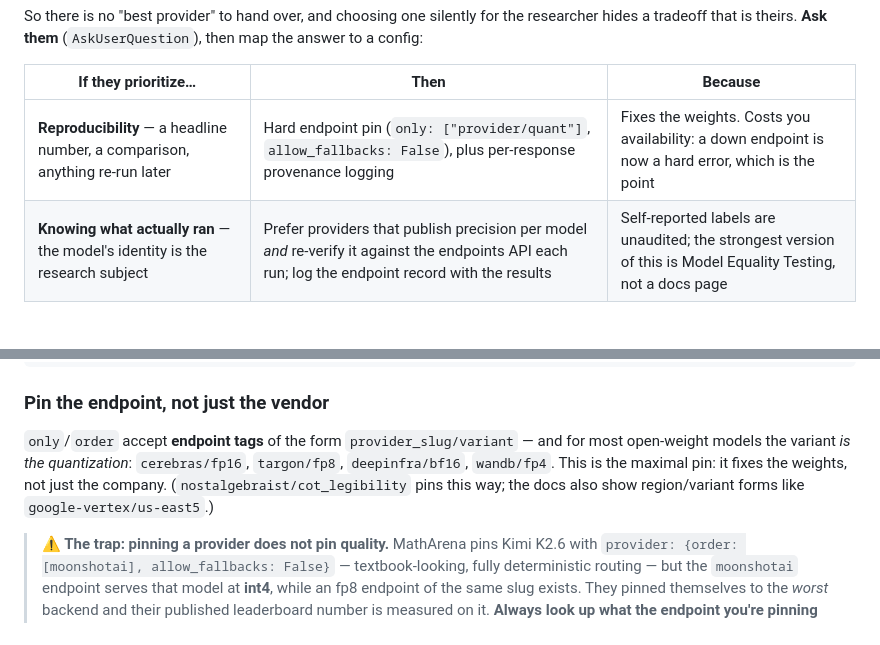
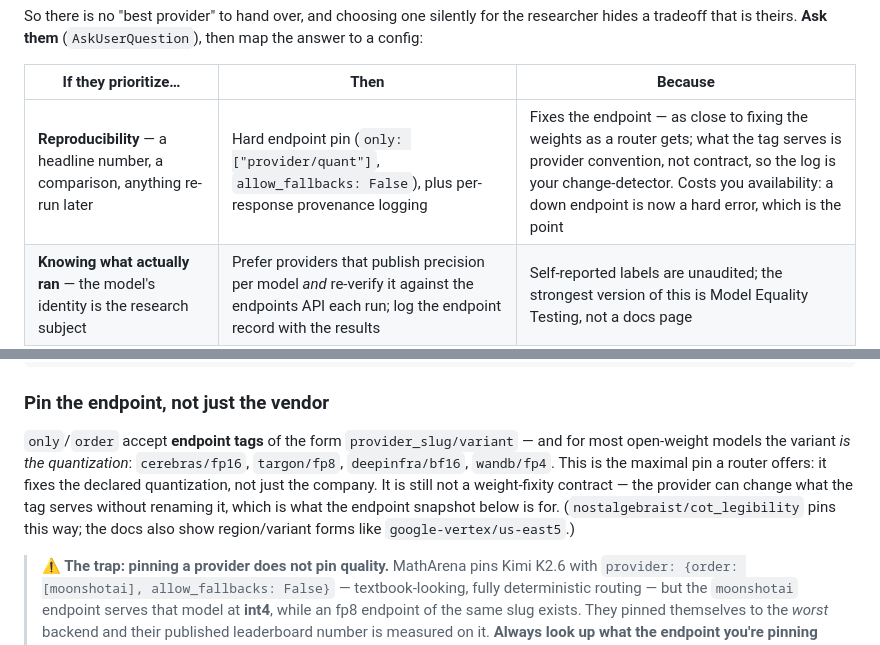
Before and after one commit to AMindToThink/openrouter_reliable_research_search, a Markdown page: skill/use-openrouter-safely/SKILL.md, 2 parts joined by grey strips. GitHub-like rendering; blank space fills up the shorter version.

Commit message:
Skill: an endpoint pin fixes the tag, not the weights
Same overclaim as the poster's, in both places SKILL.md said a hard pin
"fixes the weights". The skill itself already carries the refutation:
Cerebras is the only provider that promises not to change what it
serves, nobody logs endpoint mutations, and Azure-style weight-fixity
is a contract OpenRouter pins don't have. Say what the pin actually
does — fixes the endpoint tag / declared quantization, held by provider
convention — and point at provenance logging and endpoint snapshots as
the change-detector.

Co-Authored-By: Claude Fable 5 <noreply@anthropic.com>
Claude-Session: https://claude.ai/code/session_017X9fJAWUxTfke6APrKHnS5

```diff
--- a/skill/use-openrouter-safely/SKILL.md
+++ b/skill/use-openrouter-safely/SKILL.md
@@ -179,7 +179,7 @@ tradeoff that is theirs. **Ask them** (`AskUserQuestion`), then map the answer t
 
 | If they prioritize… | Then | Because |
 | --- | --- | --- |
-| **Reproducibility** — a headline number, a comparison, anything re-run later | Hard endpoint pin (`only: ["provider/quant"]`, `allow_fallbacks: False`), plus per-response provenance logging | Fixes the weights. Costs you availability: a down endpoint is now a hard error, which is the point |
+| **Reproducibility** — a headline number, a comparison, anything re-run later | Hard endpoint pin (`only: ["provider/quant"]`, `allow_fallbacks: False`), plus per-response provenance logging | Fixes the endpoint — as close to fixing the weights as a router gets; what the tag serves is provider convention, not contract, so the log is your change-detector. Costs you availability: a down endpoint is now a hard error, which is the point |
 | **Knowing what actually ran** — the model's identity is the research subject | Prefer providers that publish precision per model *and* re-verify it against the endpoints API each run; log the endpoint record with the results | Self-reported labels are unaudited; the strongest version of this is Model Equality Testing, not a docs page |
 | **Being told when it changes** — a long-running eval, a leaderboard you maintain | Prefer a provider whose changelog is machine-followable, and snapshot the endpoint record every run so *you* hold the diff | Nobody logs the mutation. Your own stored snapshots are the only reliable change-detector |
 | **Cost or throughput** — exploration, pilot runs, non-reported work | Default routing or a quantization floor is genuinely fine — say so | Don't sell a pin to someone whose output never reaches a reported number (§6 of the full guide) |
@@ -231,9 +231,11 @@ provider = {
 
 `only`/`order` accept **endpoint tags** of the form `provider_slug/variant` — and for most
 open-weight models the variant *is the quantization*: `cerebras/fp16`, `targon/fp8`,
-`deepinfra/bf16`, `wandb/fp4`. This is the maximal pin: it fixes the weights, not just the
-company. (`nostalgebraist/cot_legibility` pins this way; the docs also show region/variant forms
-like `google-vertex/us-east5`.)
+`deepinfra/bf16`, `wandb/fp4`. This is the maximal pin a router offers: it fixes the declared
+quantization, not just the company. It is still not a weight-fixity contract — the provider can
+change what the tag serves without renaming it, which is what the endpoint snapshot below is for.
+(`nostalgebraist/cot_legibility` pins this way; the docs also show region/variant forms like
+`google-vertex/us-east5`.)
 
 > **⚠️ The trap: pinning a provider does not pin quality.** MathArena pins Kimi K2.6 with
 > `provider: {order: [moonshotai], allow_fallbacks: False}` — textbook-looking, fully
```
